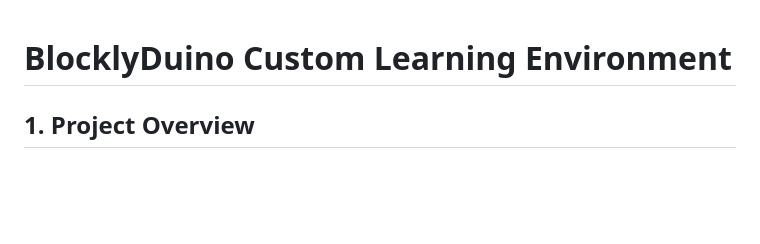
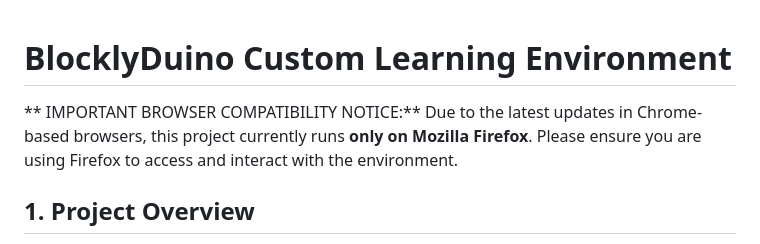
Before and after one commit to HATEMMerabtine/blocklyduino-serious-game, a Markdown page: README.md, the part around the change. Rendered like a GitHub page; blank space fills up the shorter version.

```diff
--- a/README.md
+++ b/README.md
@@ -1,5 +1,9 @@
 
 # BlocklyDuino Custom Learning Environment
+
+
+** IMPORTANT BROWSER COMPATIBILITY NOTICE:**
+Due to the latest updates in Chrome-based browsers, this project currently runs **only on Mozilla Firefox**. Please ensure you are using Firefox to access and interact with the environment.
 
 ## 1. Project Overview
 
```
